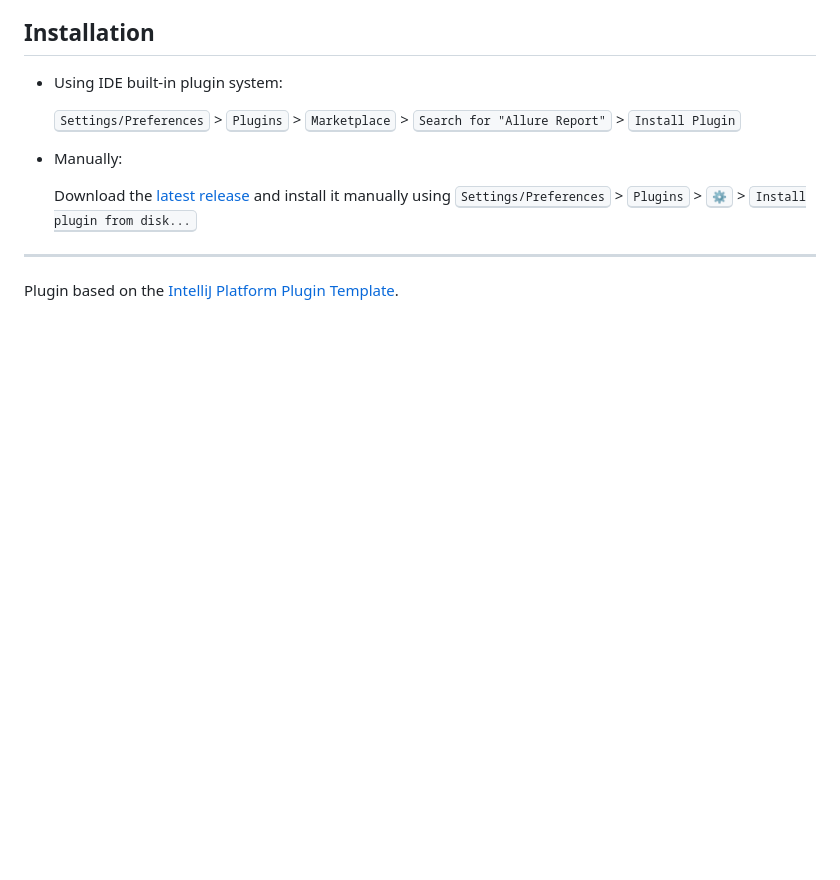
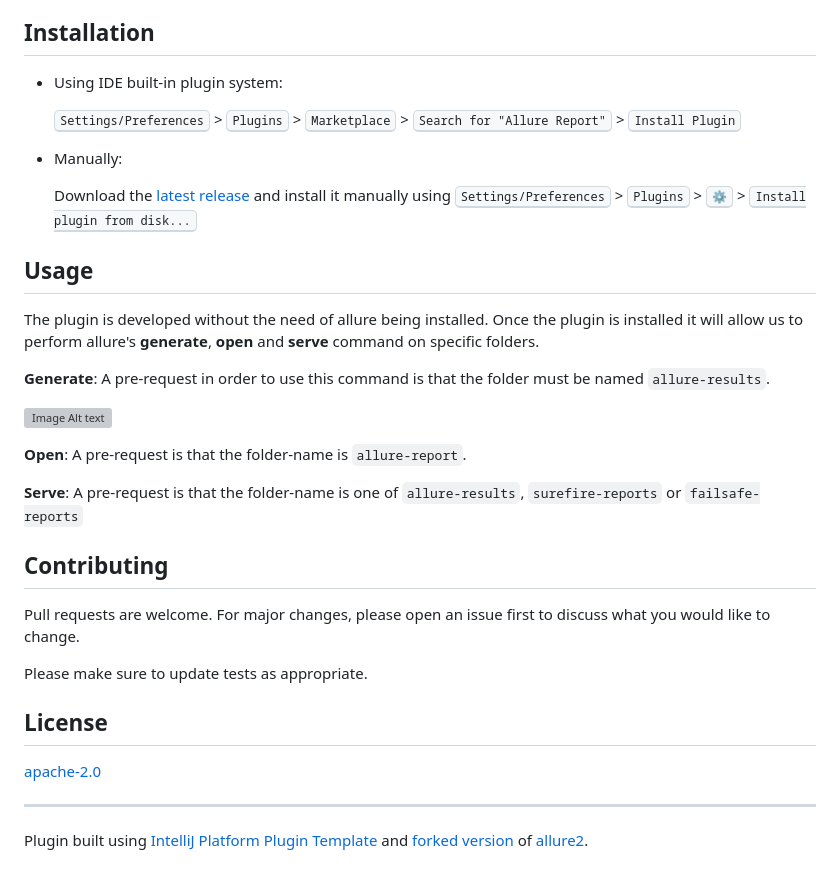
Before and after one commit to mohamead/allure-report-plugin, a Markdown page: README.md, the part around one of its changes. Drawn GitHub-style; blank space fills up the shorter version; grey boxes are pictures that could not be loaded.

```diff
--- a/README.md
+++ b/README.md
@@ -24,7 +24,27 @@ Unofficial plugin that wraps the following [allure](https://allurereport.org/doc
   <kbd>Settings/Preferences</kbd> > <kbd>Plugins</kbd> > <kbd>⚙️</kbd> > <kbd>Install plugin from disk...</kbd>
 
+## Usage
+
+The plugin is developed without the need of allure being installed. Once the plugin is installed it will allow us to perform
+allure's **generate**, **open** and **serve** command on specific folders.
+
+**Generate**: A pre-request in order to use this command is that the folder must be named `allure-results`.
+
+![Image Alt text](/images/Generate.png "Optional title")
+
+**Open**: A pre-request is that the folder-name is `allure-report`.
+
+**Serve**: A pre-request is that the folder-name is one of `allure-results`, `surefire-reports` or `failsafe-reports`
+
+## Contributing
+Pull requests are welcome. For major changes, please open an issue first to discuss what you would like to change.
+
+Please make sure to update tests as appropriate.
+
+## License
+[apache-2.0](https://choosealicense.com/licenses/apache-2.0/)
 
 ---
-Plugin based on the [IntelliJ Platform Plugin Template][template].
+Plugin built using [IntelliJ Platform Plugin Template][template] and [forked version][fork] of [allure2].
 
 [template]: https://github.com/JetBrains/intellij-platform-plugin-template
```
Also changed, not shown: other parts of README.md (+4 -2 lines), images/Generate.PNG (added).
